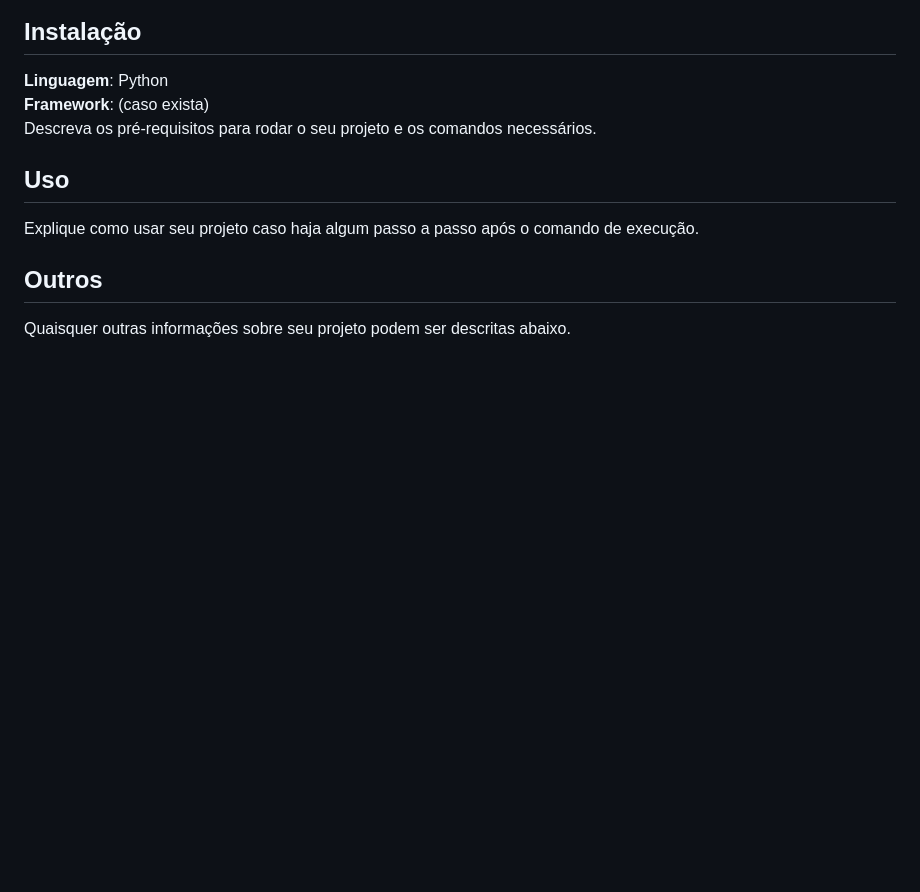
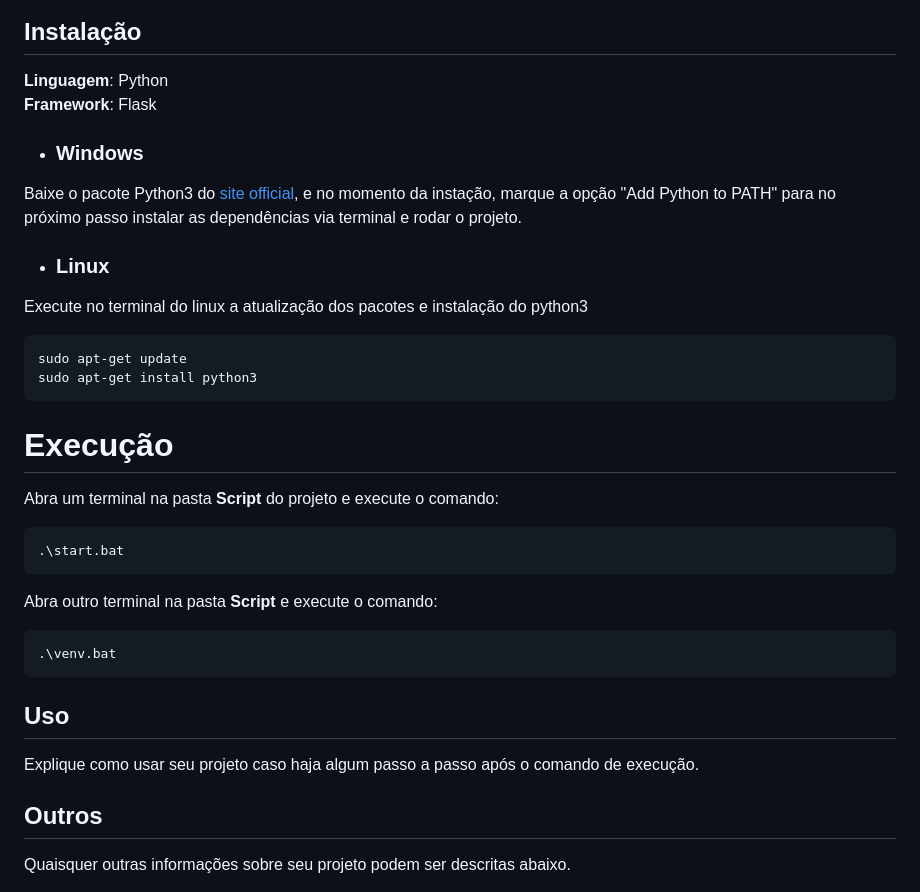
Before and after one commit to projeto-de-algoritmos/Grafos1_MazeSolver, a Markdown page: README.md, the part around the change printed below. Rendered like a GitHub page; blank space fills up the shorter version.

````diff
--- a/README.md
+++ b/README.md
@@ -17,8 +19,27 @@ Adicione 3 ou mais screenshots do projeto em funcionamento.
 
 ## Instalação
 **Linguagem**: Python<br>
-**Framework**: (caso exista)<br>
-Descreva os pré-requisitos para rodar o seu projeto e os comandos necessários.
+**Framework**: Flask<br>
+
+- ### Windows
+Baixe o pacote Python3 do [site official](https://www.python.org/downloads/), e no momento da instação, marque a opção "Add Python to PATH" para no próximo passo instalar as dependências via terminal e rodar o projeto.
+
+- ### Linux
+Execute no terminal do linux a atualização dos pacotes e instalação do python3
+
+```bash
+sudo apt-get update
+sudo apt-get install python3
+```
+# Execução
+Abra um terminal na pasta **Script** do projeto e execute o comando:
+```
+.\start.bat
+```
+Abra outro terminal na pasta **Script** e execute  o comando:
+```
+.\venv.bat
+```
 
 ## Uso
 Explique como usar seu projeto caso haja algum passo a passo após o comando de execução.
````
Also changed, not shown: other parts of README.md (+7 -5 lines), img/img1.png (added), img/img2.png (added), img/img3.png (added), 2 other files.
